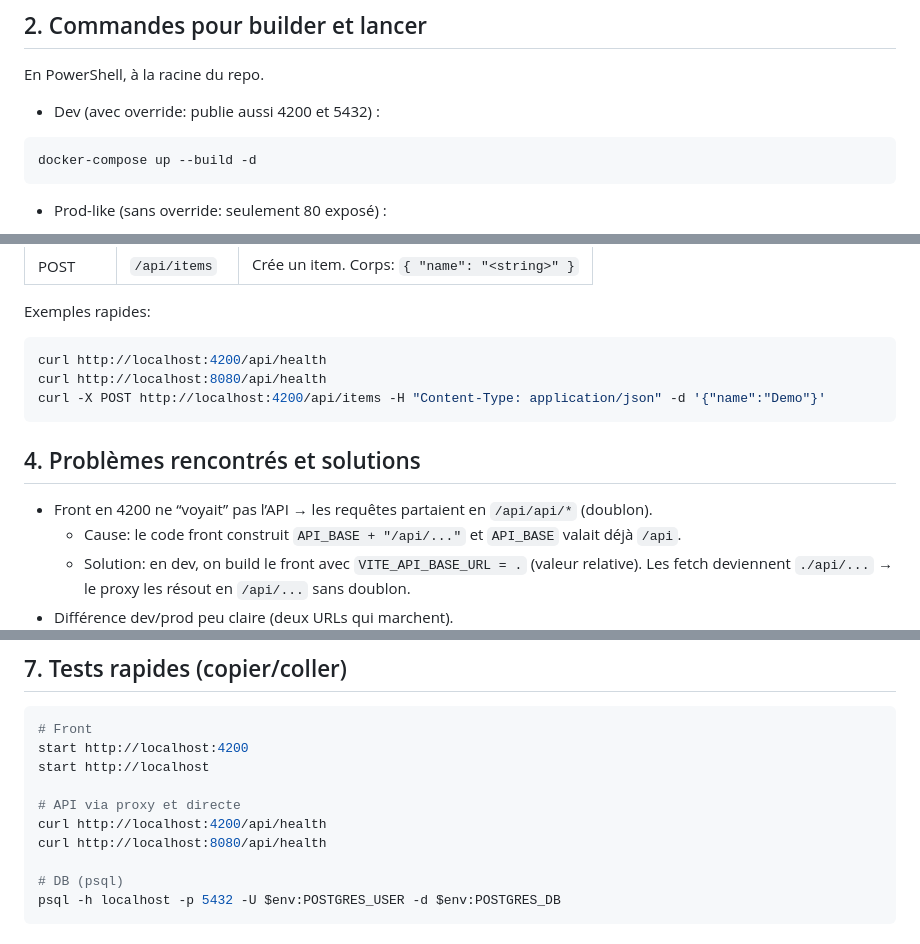
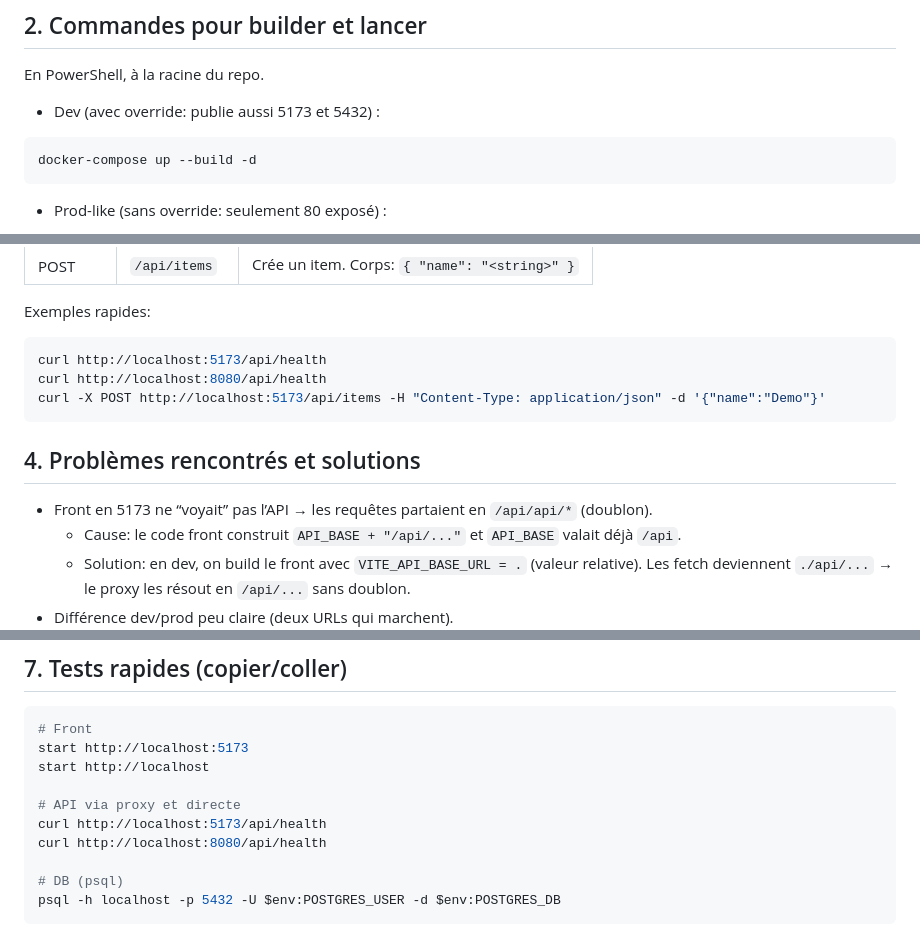
Before and after one commit to Adrienraynaudd/Projet_Docker, a Markdown page: README.md, 3 parts joined by grey strips. GitHub-like rendering.

````diff
--- a/README.md
+++ b/README.md
@@ -36,7 +36,7 @@ graph TD;
 
 En PowerShell, à la racine du repo.
 
-- Dev (avec override: publie aussi 4200 et 5432) :
+- Dev (avec override: publie aussi 5173 et 5432) :
 ```powershell
 docker-compose up --build -d
 ```
@@ -72,14 +72,14 @@ Endpoints fournis par l’API:
 
 Exemples rapides:
 ```powershell
-curl http://localhost:4200/api/health
+curl http://localhost:5173/api/health
 curl http://localhost:8080/api/health
-curl -X POST http://localhost:4200/api/items -H "Content-Type: application/json" -d '{"name":"Demo"}'
+curl -X POST http://localhost:5173/api/items -H "Content-Type: application/json" -d '{"name":"Demo"}'
 ```
 
 ## 4. Problèmes rencontrés et solutions
 
-- Front en 4200 ne “voyait” pas l’API → les requêtes partaient en `/api/api/*` (doublon).
+- Front en 5173 ne “voyait” pas l’API → les requêtes partaient en `/api/api/*` (doublon).
 	- Cause: le code front construit `API_BASE + "/api/..."` et `API_BASE` valait déjà `/api`.
 	- Solution: en dev, on build le front avec `VITE_API_BASE_URL = .` (valeur relative). Les fetch deviennent `./api/...` → le proxy les résout en `/api/...` sans doublon.
 - Différence dev/prod peu claire (deux URLs qui marchent).
@@ -115,11 +115,11 @@ curl -X POST http://localhost:4200/api/items -H "Content-Type: application/json"
 
 ```powershell
 # Front
-start http://localhost:4200
+start http://localhost:5173
 start http://localhost
 
 # API via proxy et directe
-curl http://localhost:4200/api/health
+curl http://localhost:5173/api/health
 curl http://localhost:8080/api/health
 
 # DB (psql)
````
Also changed, not shown: other parts of README.md (+3 -3 lines).
